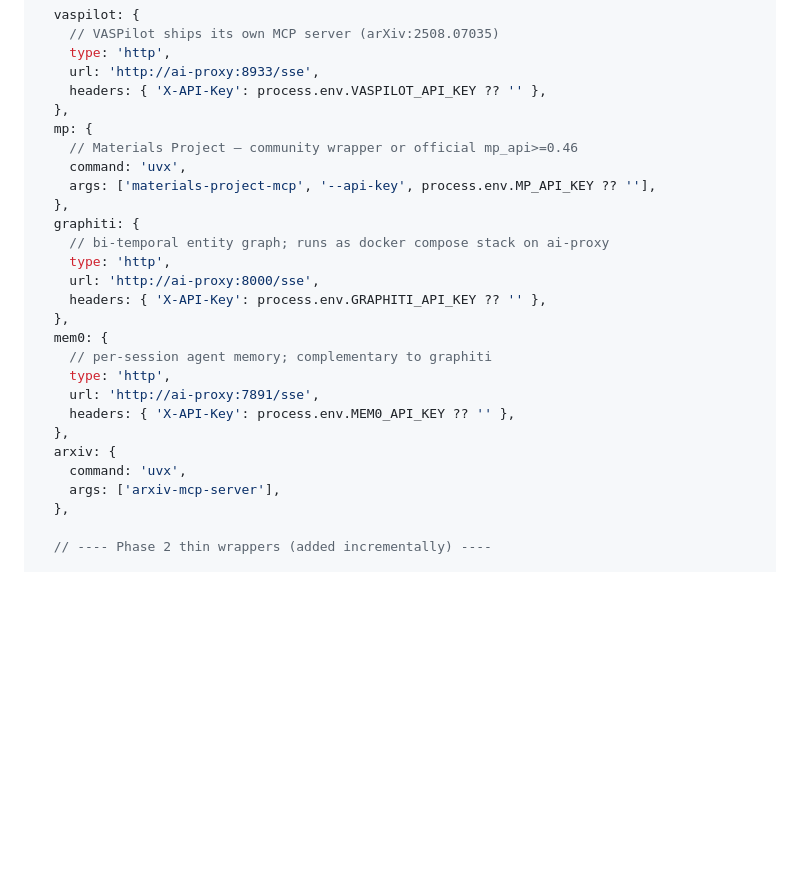
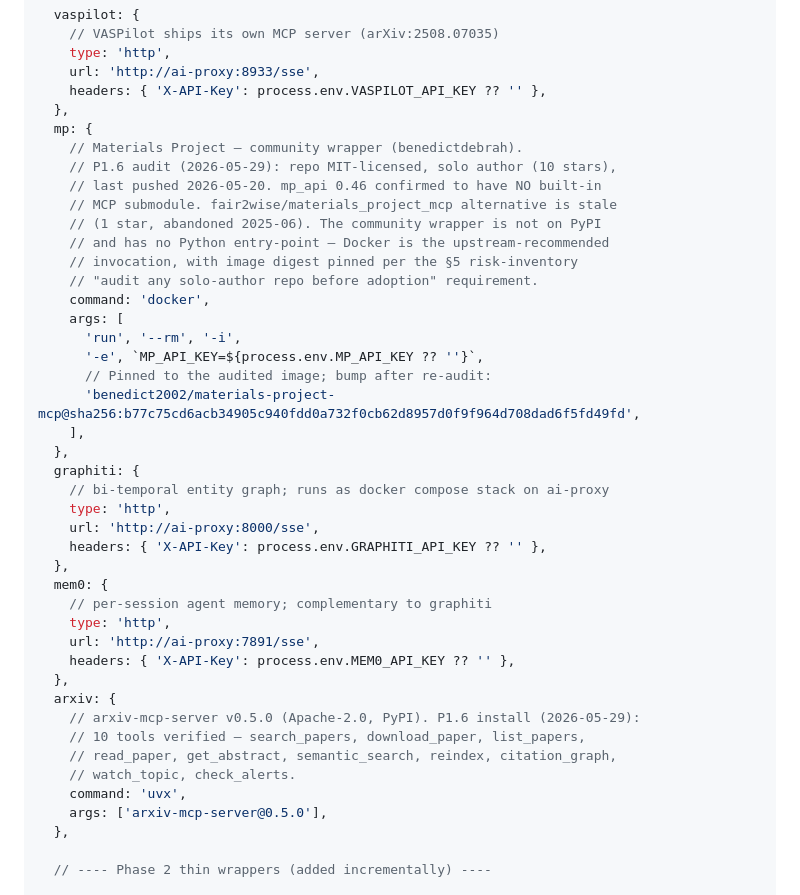
Before and after one commit to TheFermiSea/MatClaw, a Markdown page: docs/v2-roadmap.md, the part around the change. GitHub-like rendering; blank space fills up the shorter version.

Commit message:
docs(v2): lock in P1.6 community MCP install patterns
Updates §3.2 of v2-roadmap to reflect the actual install paths landed
in P1.6 (beefcake-33adt). Two deviations from the original prescription:

1. Materials Project MCP — community (benedictdebrah/materials-project-mcp)
   - Not on PyPI; no Python entry point — uvx invocation rejected
   - mp_api 0.46.1 confirmed NO built-in MCP submodule
   - fair2wise/materials_project_mcp alternative is stale (abandoned
     2025-06, 1 star)
   - Upstream recommends Docker — image digest pinned per §5
     risk-inventory "audit any solo-author repo" requirement
   - Pinned digest: sha256:b77c75cd6acb34905c940fdd0a732f0cb62d8957d0f9f964d708dad6f5fd49fd
     (image built 2025-06-23; will lag GitHub HEAD until upstream rebuild)
   - Tool registration is API-key-gated on init (returns 0 tools without
     MP_API_KEY) — full inventory available once P1.1 lands the secret

2. arXiv MCP (blazickjp/arxiv-mcp-server)
   - On PyPI as `arxiv-mcp-server`, Apache-2.0, v0.5.0 pinned
   - 10 tools verified via MCP probe: search_papers, download_paper,
     list_papers, read_paper, get_abstract, semantic_search, reindex,
     citation_graph, watch_topic, check_alerts
   - Strictly more capable than the existing general-tools/arxiv-database
     skill (semantic search + watch alerts + citation graphs are new)

Both verified working via JSON-RPC initialize + tools/list probe. Ready
for P1.7 (claude.ts mcpServers + allowedTools edit).

```diff
--- a/docs/v2-roadmap.md
+++ b/docs/v2-roadmap.md
@@ -274,9 +274,21 @@ mcpServers: {
     headers: { 'X-API-Key': process.env.VASPILOT_API_KEY ?? '' },
   },
   mp: {
-    // Materials Project — community wrapper or official mp_api>=0.46
-    command: 'uvx',
-    args: ['materials-project-mcp', '--api-key', process.env.MP_API_KEY ?? ''],
+    // Materials Project — community wrapper (benedictdebrah).
+    // P1.6 audit (2026-05-29): repo MIT-licensed, solo author (10 stars),
+    // last pushed 2026-05-20. mp_api 0.46 confirmed to have NO built-in
+    // MCP submodule. fair2wise/materials_project_mcp alternative is stale
+    // (1 star, abandoned 2025-06). The community wrapper is not on PyPI
+    // and has no Python entry-point — Docker is the upstream-recommended
+    // invocation, with image digest pinned per the §5 risk-inventory
+    // "audit any solo-author repo before adoption" requirement.
+    command: 'docker',
+    args: [
+      'run', '--rm', '-i',
+      '-e', `MP_API_KEY=${process.env.MP_API_KEY ?? ''}`,
+      // Pinned to the audited image; bump after re-audit:
+      'benedict2002/materials-project-mcp@sha256:b77c75cd6acb34905c940fdd0a732f0cb62d8957d0f9f964d708dad6f5fd49fd',
+    ],
   },
   graphiti: {
     // bi-temporal entity graph; runs as docker compose stack on ai-proxy
@@ -291,8 +303,12 @@ mcpServers: {
     headers: { 'X-API-Key': process.env.MEM0_API_KEY ?? '' },
   },
   arxiv: {
+    // arxiv-mcp-server v0.5.0 (Apache-2.0, PyPI). P1.6 install (2026-05-29):
+    // 10 tools verified — search_papers, download_paper, list_papers,
+    // read_paper, get_abstract, semantic_search, reindex, citation_graph,
+    // watch_topic, check_alerts.
     command: 'uvx',
-    args: ['arxiv-mcp-server'],
+    args: ['arxiv-mcp-server@0.5.0'],
   },
 
   // ---- Phase 2 thin wrappers (added incrementally) ----
```
